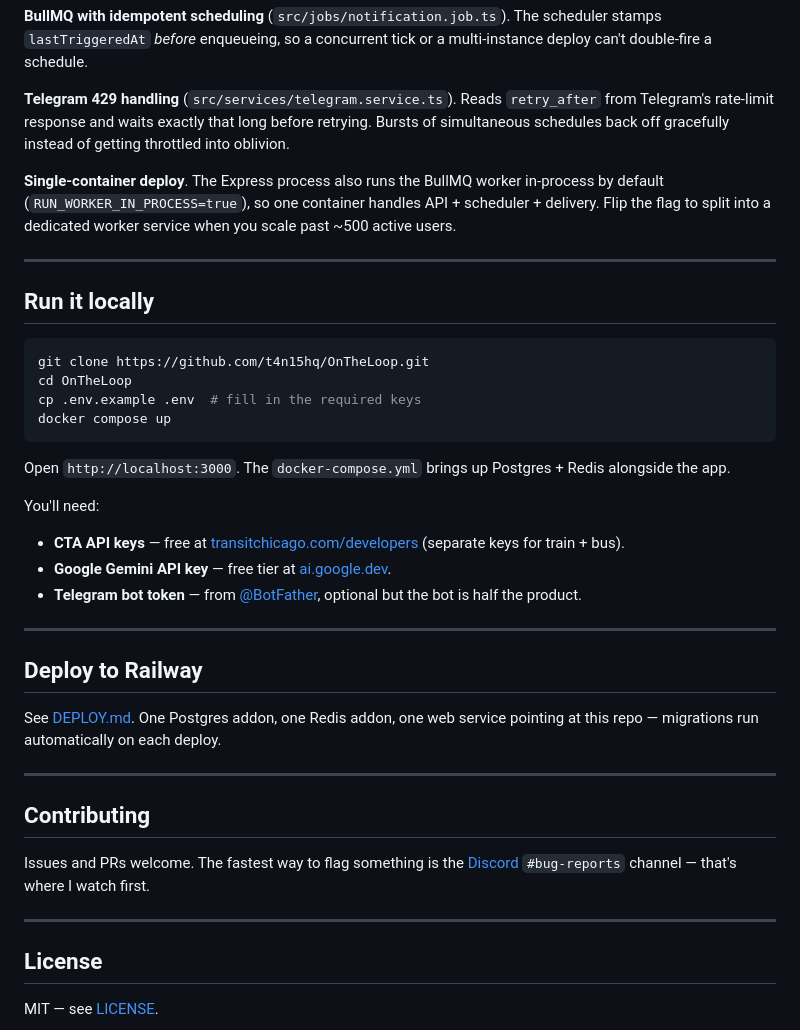
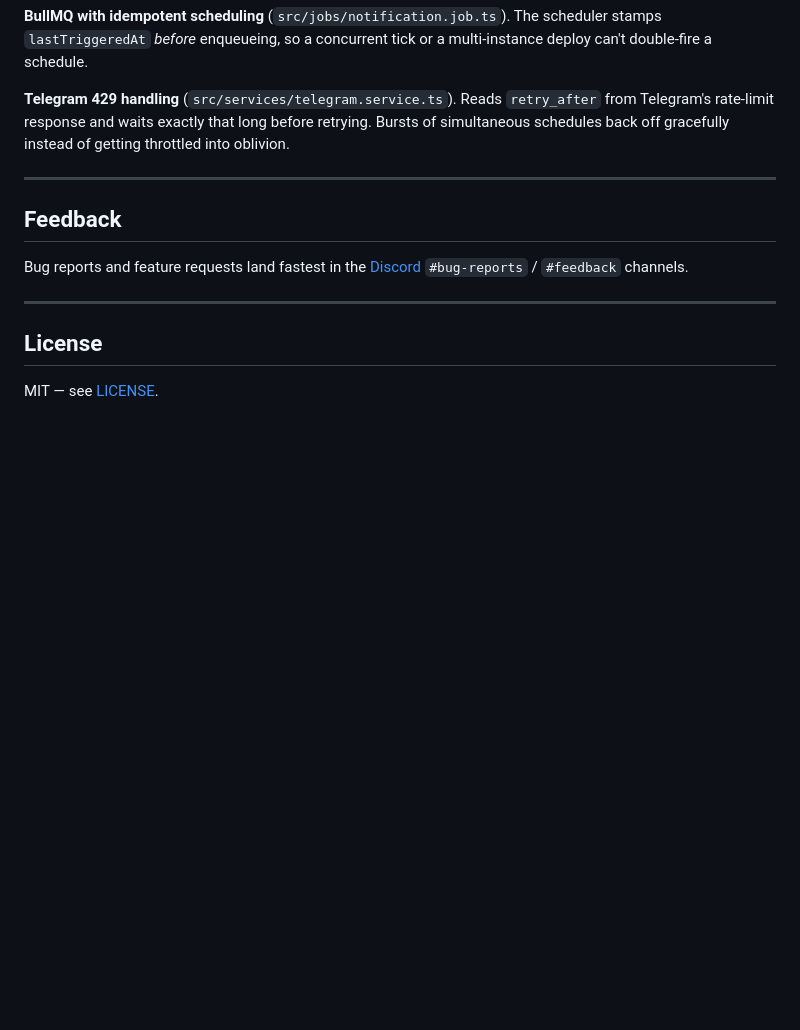
Before and after one commit to t4n15hq/OnTheLoop, a Markdown page: README.md, the part around one of its changes. Drawn GitHub-style; blank space fills up the shorter version.

Commit message:
Point README at the hosted app, not self-hosting
Drop the self-host and Railway-deploy sections. ontheloop.app is the
product; the repo's here for transparency and contributions, not as a
"deploy your own copy" template.

Co-Authored-By: Claude Opus 4.7 <noreply@anthropic.com>

````diff
--- a/README.md
+++ b/README.md
@@ -52,38 +53,11 @@ A couple of things worth flagging if you're curious about the code:
 
 **Telegram 429 handling** (`src/services/telegram.service.ts`). Reads `retry_after` from Telegram's rate-limit response and waits exactly that long before retrying. Bursts of simultaneous schedules back off gracefully instead of getting throttled into oblivion.
 
-**Single-container deploy**. The Express process also runs the BullMQ worker in-process by default (`RUN_WORKER_IN_PROCESS=true`), so one container handles API + scheduler + delivery. Flip the flag to split into a dedicated worker service when you scale past ~500 active users.
-
 ---
 
-## Run it locally
+## Feedback
 
-```bash
-git clone https://github.com/t4n15hq/OnTheLoop.git
-cd OnTheLoop
-cp .env.example .env  # fill in the required keys
-docker compose up
-```
-
-Open `http://localhost:3000`. The `docker-compose.yml` brings up Postgres + Redis alongside the app.
-
-You'll need:
-
-- **CTA API keys** — free at [transitchicago.com/developers](https://www.transitchicago.com/developers/) (separate keys for train + bus).
-- **Google Gemini API key** — free tier at [ai.google.dev](https://ai.google.dev).
-- **Telegram bot token** — from [@BotFather](https://t.me/BotFather), optional but the bot is half the product.
-
----
-
-## Deploy to Railway
-
-See [DEPLOY.md](./DEPLOY.md). One Postgres addon, one Redis addon, one web service pointing at this repo — migrations run automatically on each deploy.
-
----
-
-## Contributing
-
-Issues and PRs welcome. The fastest way to flag something is the [Discord](https://discord.gg/cwqSwUVPu5) `#bug-reports` channel — that's where I watch first.
+Bug reports and feature requests land fastest in the [Discord](https://discord.gg/cwqSwUVPu5) `#bug-reports` / `#feedback` channels.
 
 ---
 
````
Also changed, not shown: other parts of README.md (+7 -6 lines).
